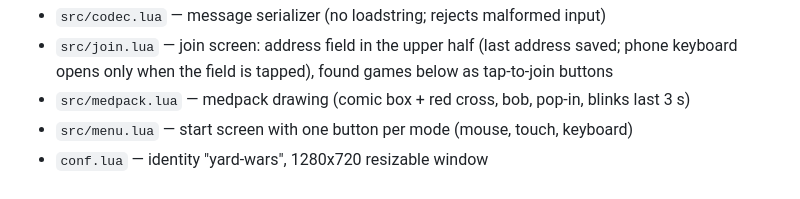
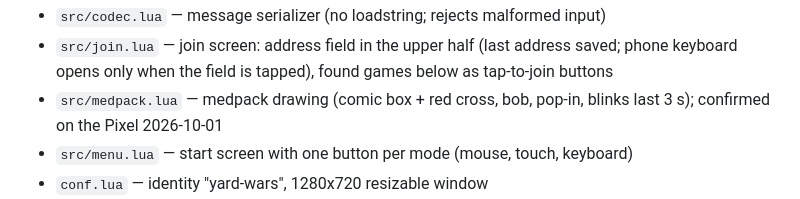
Before and after one commit to ZeroMips/yard-wars, a Markdown page: CLAUDE.md, the part around the change. GitHub-like rendering.

Commit message:
Note: medpacks confirmed on the phone
Co-Authored-By: Claude Opus 5.5 <noreply@anthropic.com>

```diff
--- a/CLAUDE.md
+++ b/CLAUDE.md
@@ -55,7 +55,8 @@ phone for LAN tests), both with the official LÖVE for Android 11.5 (same MTP pa
 - `src/codec.lua` — message serializer (no loadstring; rejects malformed input)
 - `src/join.lua` — join screen: address field in the upper half (last address saved; phone
   keyboard opens only when the field is tapped), found games below as tap-to-join buttons
-- `src/medpack.lua` — medpack drawing (comic box + red cross, bob, pop-in, blinks last 3 s)
+- `src/medpack.lua` — medpack drawing (comic box + red cross, bob, pop-in, blinks last 3 s);
+  confirmed on the Pixel 2026-10-01
 - `src/menu.lua` — start screen with one button per mode (mouse, touch, keyboard)
 - `conf.lua` — identity "yard-wars", 1280x720 resizable window
 - `src/assets.lua` — tilesheet quads + Kenney pose images + comic sprites; `Assets.style`
```
